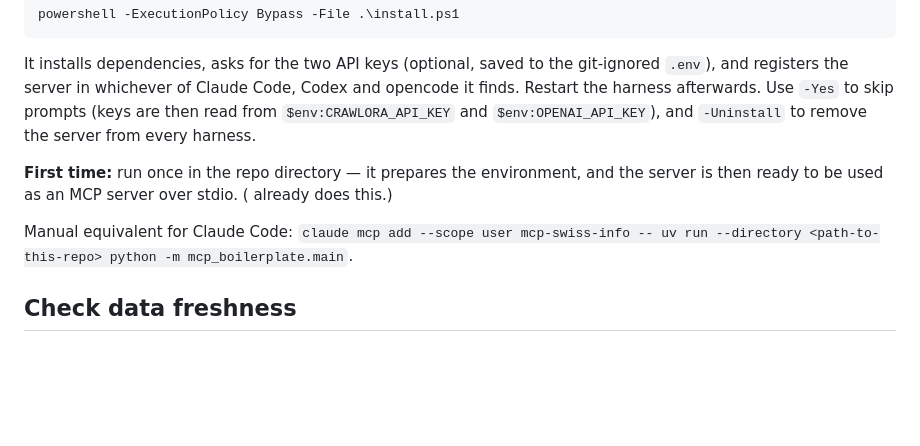
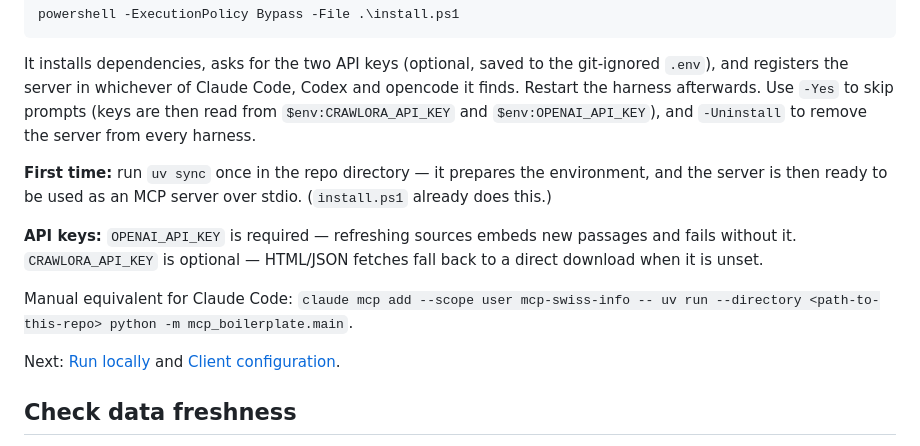
Before and after one commit to dantevier/swiss-ai-week-mcp, a Markdown page: README.md, the part around the change. Rendered like a GitHub page; blank space fills up the shorter version.

Commit message:
docs: install fixes (uv sync note, API keys, run/client links)

```diff
--- a/README.md
+++ b/README.md
@@ -23,9 +23,13 @@ powershell -ExecutionPolicy Bypass -File .\install.ps1
 
 It installs dependencies, asks for the two API keys (optional, saved to the git-ignored `.env`), and registers the server in whichever of Claude Code, Codex and opencode it finds. Restart the harness afterwards. Use `-Yes` to skip prompts (keys are then read from `$env:CRAWLORA_API_KEY` and `$env:OPENAI_API_KEY`), and `-Uninstall` to remove the server from every harness.
 
-**First time:** run  once in the repo directory — it prepares the environment, and the server is then ready to be used as an MCP server over stdio. ( already does this.)
+**First time:** run `uv sync` once in the repo directory — it prepares the environment, and the server is then ready to be used as an MCP server over stdio. (`install.ps1` already does this.)
+
+**API keys:** `OPENAI_API_KEY` is required — refreshing sources embeds new passages and fails without it. `CRAWLORA_API_KEY` is optional — HTML/JSON fetches fall back to a direct download when it is unset.
 
 Manual equivalent for Claude Code: `claude mcp add --scope user mcp-swiss-info -- uv run --directory <path-to-this-repo> python -m mcp_boilerplate.main`.
+
+Next: [Run locally](#run-locally) and [Client configuration](#client-configuration).
 
 ## Check data freshness
 
```
